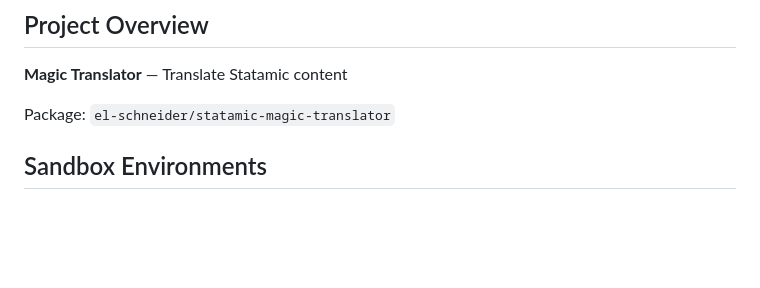
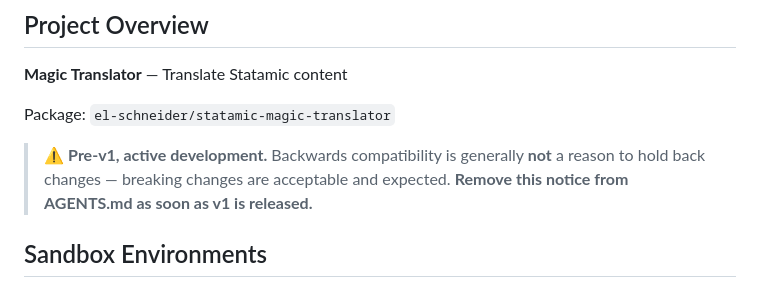
Before and after one commit to el-schneider/statamic-magic-translator, a Markdown page: AGENTS.md, the part around the change. Drawn GitHub-style; blank space fills up the shorter version.

```diff
--- a/AGENTS.md
+++ b/AGENTS.md
@@ -7,6 +7,8 @@ This file provides guidance to coding agents when working with code in this repo
 **Magic Translator** — Translate Statamic content
 
 Package: `el-schneider/statamic-magic-translator`
+
+> ⚠️ **Pre-v1, active development.** Backwards compatibility is generally **not** a reason to hold back changes — breaking changes are acceptable and expected. **Remove this notice from AGENTS.md as soon as v1 is released.**
 
 ## Sandbox Environments
 
```
Also changed, not shown: README.md (+2 -0 lines), images/mt_banner.png (added).
